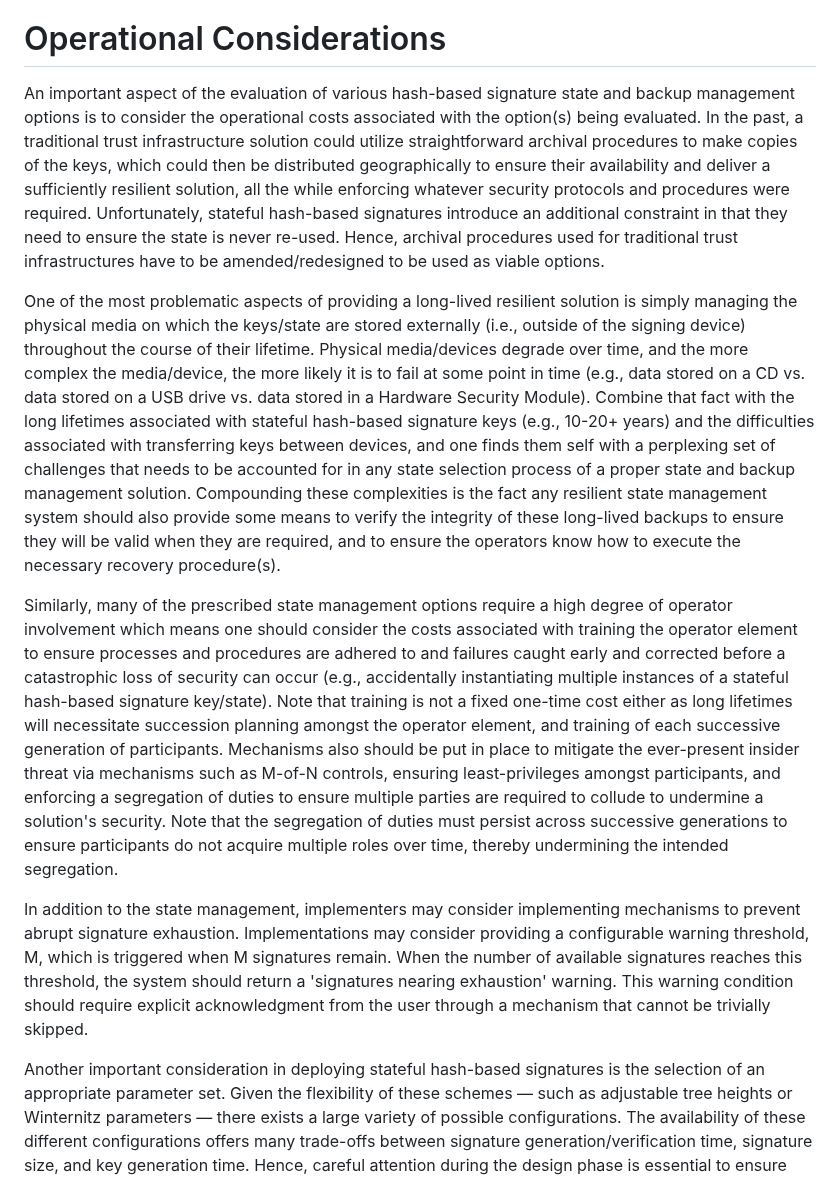
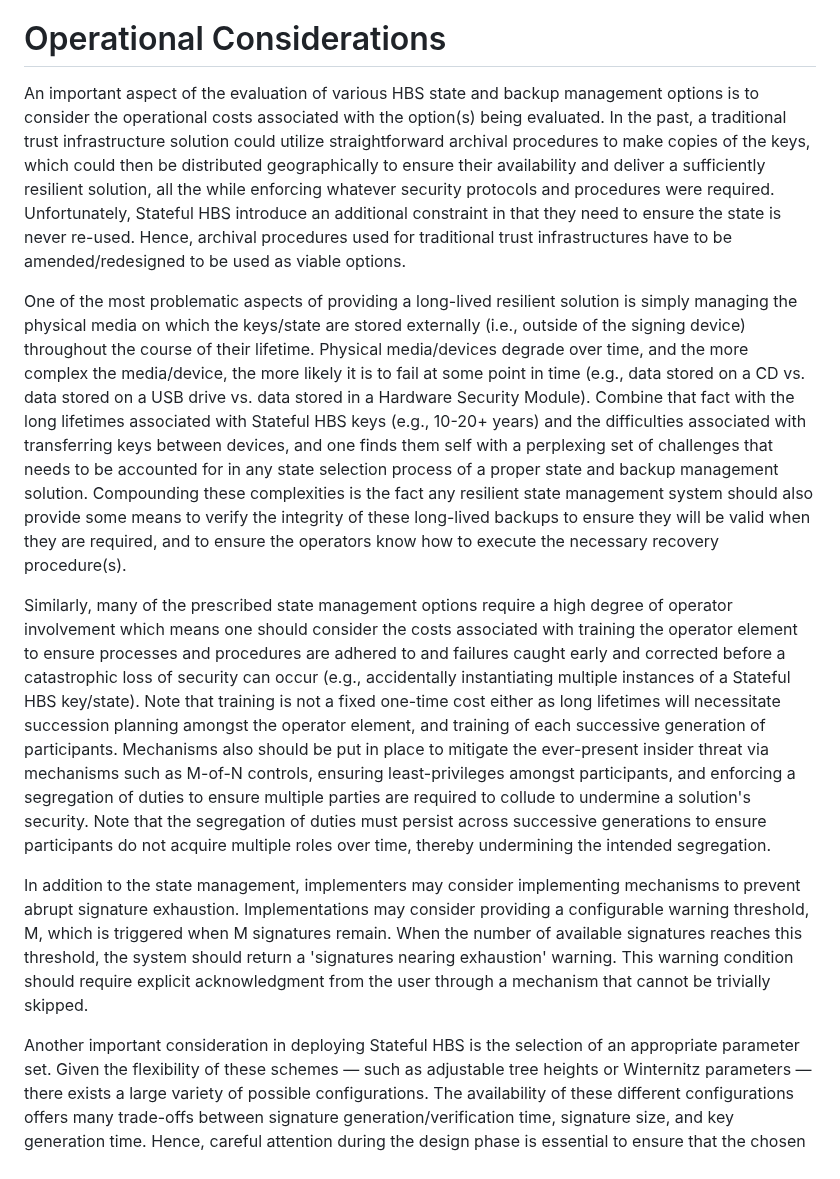
Before and after one commit to hbs-guidance/draft-hbs-state, a Markdown page: draft-ietf-pquip-hbs-state.md, the part around one of its changes. Drawn GitHub-style.

```diff
--- a/draft-ietf-pquip-hbs-state.md
+++ b/draft-ietf-pquip-hbs-state.md
@@ -363,14 +364,14 @@ operations.
 
 # Operational Considerations
 
-An important aspect of the evaluation of various hash-based signature state and
+An important aspect of the evaluation of various HBS state and
 backup management options is to consider the operational costs associated with
 the option(s) being evaluated. In the past, a traditional trust infrastructure
 solution could utilize straightforward archival procedures to make copies of
 the keys, which could then be distributed geographically to ensure their
 availability and deliver a sufficiently resilient solution, all the while
 enforcing whatever security protocols and procedures were required.
-Unfortunately, stateful hash-based signatures introduce an additional
+Unfortunately, Stateful HBS introduce an additional
 constraint in that they need to ensure the state is never re-used. Hence,
 archival procedures used for traditional trust infrastructures have to be
 amended/redesigned to be used as viable options.
@@ -382,7 +383,7 @@ of their lifetime. Physical media/devices degrade over time, and the more
 complex the media/device, the more likely it is to fail at some point in time
 (e.g., data stored on a CD vs. data stored on a USB drive vs. data stored in a
 Hardware Security Module). Combine that fact with the long lifetimes associated
-with stateful hash-based signature keys (e.g., 10-20+ years) and the
+with Stateful HBS keys (e.g., 10-20+ years) and the
 difficulties associated with transferring keys between devices, and one finds
 them self with a perplexing set of challenges that needs to be accounted for in
 any state selection process of a proper state and backup management solution.
@@ -396,7 +397,7 @@ degree of operator involvement which means one should consider the costs
 associated with training the operator element to ensure processes and procedures
 are adhered to and failures caught early and corrected before a catastrophic
 loss of security can occur (e.g., accidentally instantiating multiple instances
-of a stateful hash-based signature key/state). Note that training is not a
+of a Stateful HBS key/state). Note that training is not a
 fixed one-time cost either as long lifetimes will necessitate succession
 planning amongst the operator element, and training of each successive generation
 of participants. Mechanisms also should be put in place to mitigate the
@@ -415,7 +416,7 @@ this threshold, the system should return a 'signatures nearing exhaustion' warn
 This warning condition should require explicit acknowledgment from the user
 through a mechanism that cannot be trivially skipped.
 
-Another important consideration in deploying stateful hash-based signatures is
+Another important consideration in deploying Stateful HBS is
 the selection of an appropriate parameter set. Given the flexibility of these
 schemes — such as adjustable tree heights or Winternitz parameters — there
 exists a large variety of possible configurations. The availability of these
```
Also changed, not shown: other parts of draft-ietf-pquip-hbs-state.md (+35 -33 lines).
